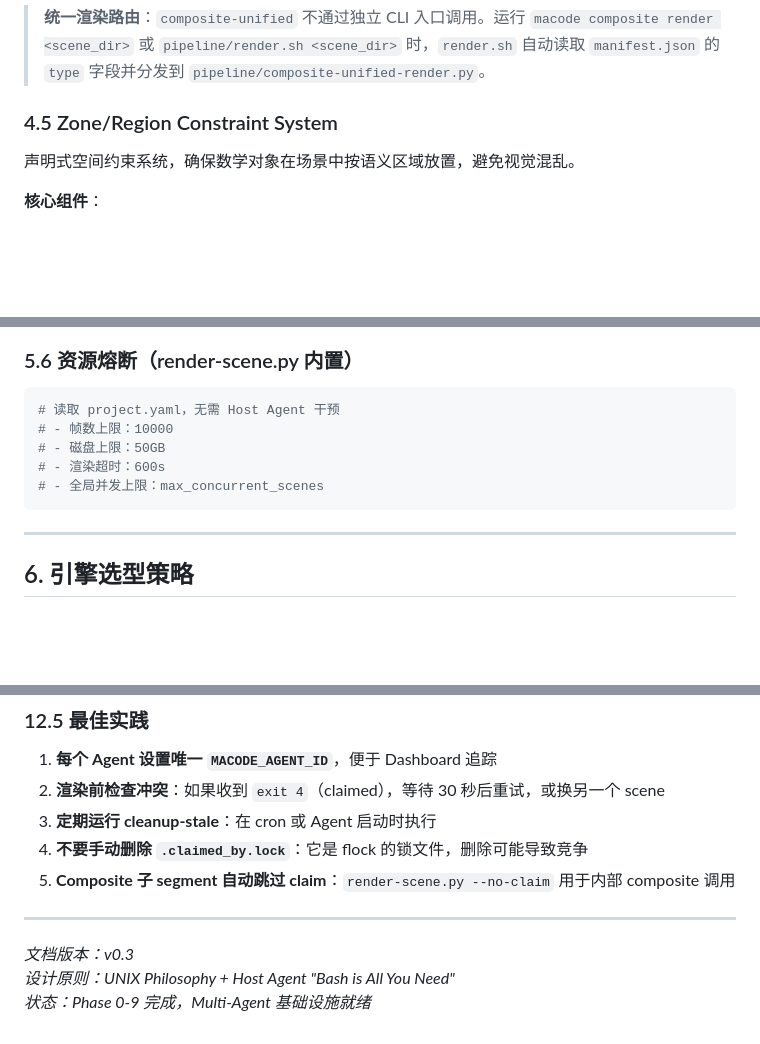
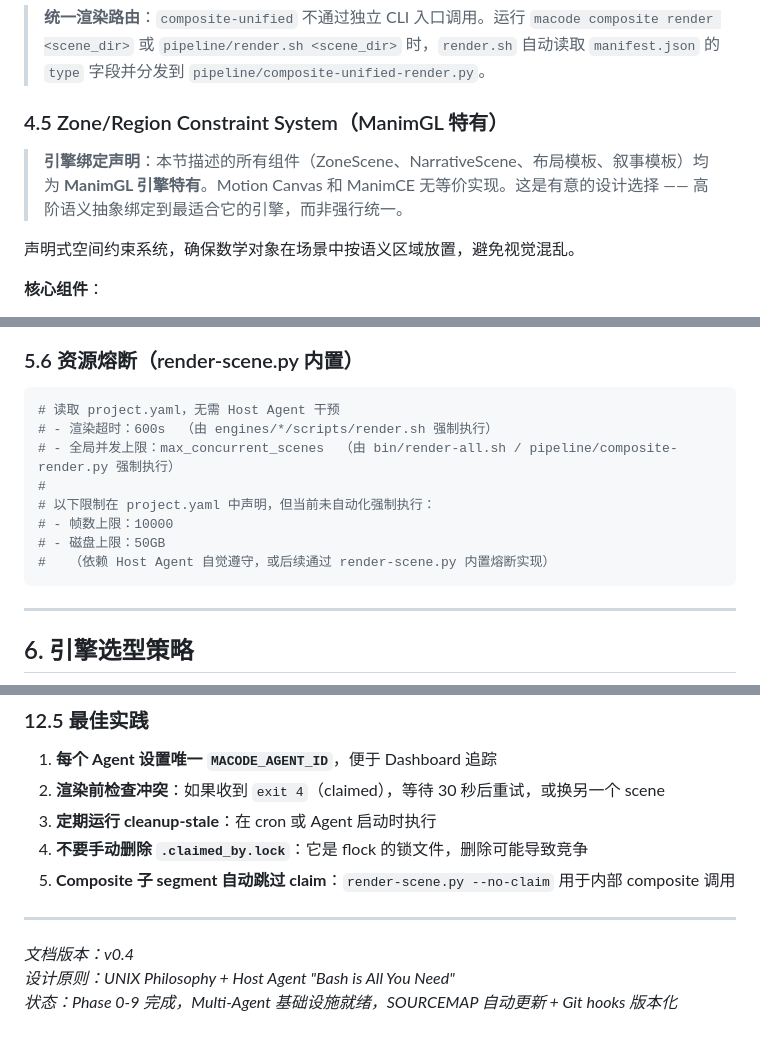
Before and after one commit to Lmy271828/MaCode, a Markdown page: AGENTS.md, 3 parts joined by grey strips. Rendered like a GitHub page; blank space fills up the shorter version.

````diff
--- a/AGENTS.md
+++ b/AGENTS.md
@@ -336,7 +349,9 @@ macode composite render scenes/09_lecture
 
 > **统一渲染路由**：`composite-unified` 不通过独立 CLI 入口调用。运行 `macode composite render <scene_dir>` 或 `pipeline/render.sh <scene_dir>` 时，`render.sh` 自动读取 `manifest.json` 的 `type` 字段并分发到 `pipeline/composite-unified-render.py`。
 
-### 4.5 Zone/Region Constraint System
+### 4.5 Zone/Region Constraint System（ManimGL 特有）
+
+> **引擎绑定声明**：本节描述的所有组件（ZoneScene、NarrativeScene、布局模板、叙事模板）均为 **ManimGL 引擎特有**。Motion Canvas 和 ManimCE 无等价实现。这是有意的设计选择 —— 高阶语义抽象绑定到最适合它的引擎，而非强行统一。
 
 声明式空间约束系统，确保数学对象在场景中按语义区域放置，避免视觉混乱。
 
@@ -608,10 +626,13 @@ jq . .agent/security/audit.log
 
 ```bash
 # 读取 project.yaml，无需 Host Agent 干预
+# - 渲染超时：600s  （由 engines/*/scripts/render.sh 强制执行）
+# - 全局并发上限：max_concurrent_scenes  （由 bin/render-all.sh / pipeline/composite-render.py 强制执行）
+#
+# 以下限制在 project.yaml 中声明，但当前未自动化强制执行：
 # - 帧数上限：10000
 # - 磁盘上限：50GB
-# - 渲染超时：600s
-# - 全局并发上限：max_concurrent_scenes
+#   （依赖 Host Agent 自觉遵守，或后续通过 render-scene.py 内置熔断实现）
 ```
 
 
@@ -972,6 +993,6 @@ rm .agent/tmp/{scene}/.claimed_by
 
 ---
 
-*文档版本：v0.3*
+*文档版本：v0.4*
 *设计原则：UNIX Philosophy + Host Agent "Bash is All You Need"*
-*状态：Phase 0-9 完成，Multi-Agent 基础设施就绪*
+*状态：Phase 0-9 完成，Multi-Agent 基础设施就绪，SOURCEMAP 自动更新 + Git hooks 版本化*
````
Also changed, not shown: other parts of AGENTS.md (+49 -33 lines).
